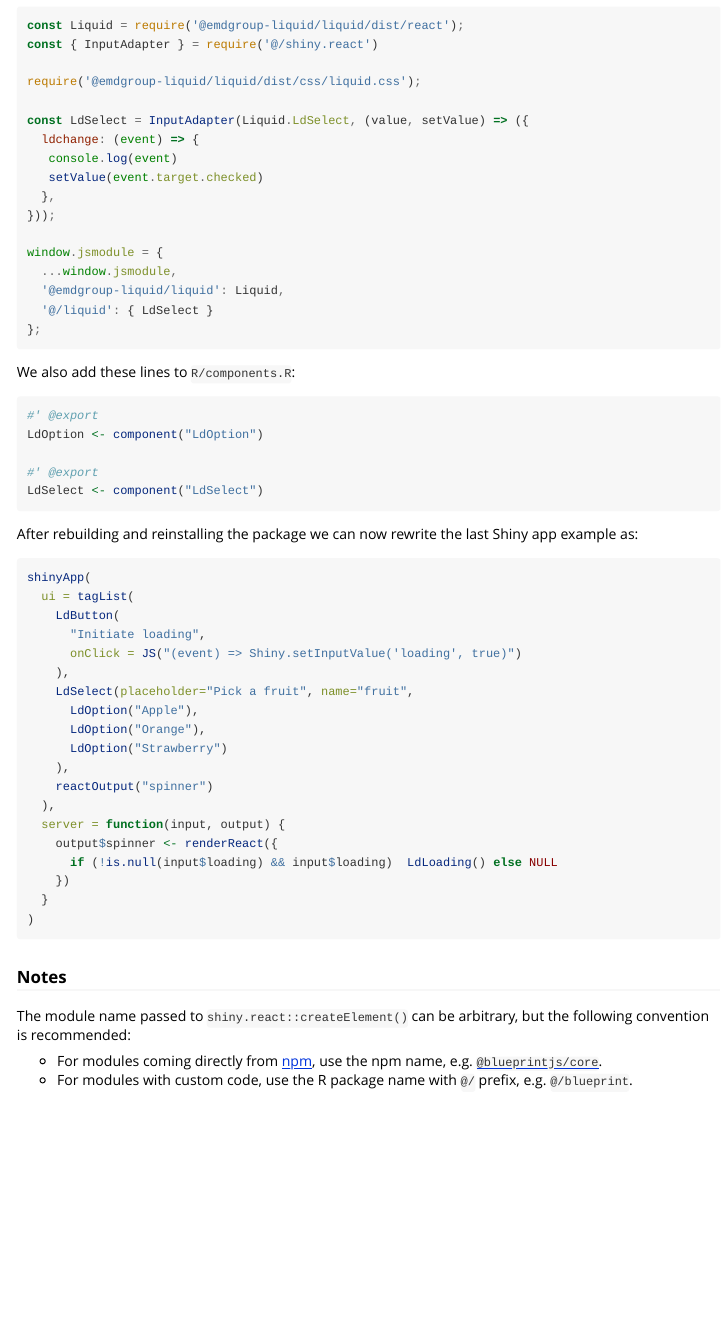
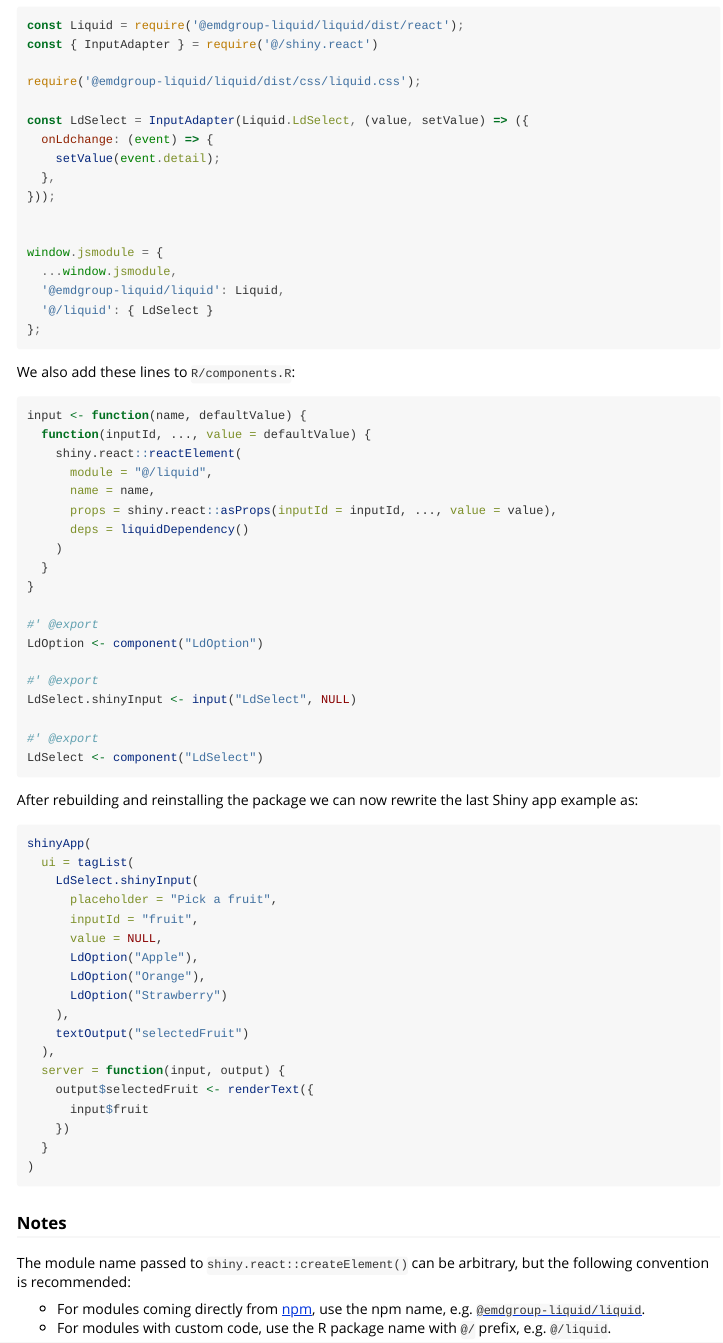
Before and after one commit to Appsilon/shiny.react, an R Markdown document (vignettes/shiny-liquid.Rmd): the page in a window 1100 px wide, from 4090 px down. Rendered offline with R 4.5, knitr and Pandoc, with nearby package versions.

Commit message:
Fixes for LdSelect to handle onLdchange and make Shiny input work.

````diff
--- a/vignettes/shiny-liquid.Rmd
+++ b/vignettes/shiny-liquid.Rmd
@@ -241,24 +242,37 @@ const { InputAdapter } = require('@/shiny.react')
 require('@emdgroup-liquid/liquid/dist/css/liquid.css');
 
 const LdSelect = InputAdapter(Liquid.LdSelect, (value, setValue) => ({
-  ldchange: (event) => {
-   console.log(event)
-   setValue(event.target.checked)
+  onLdchange: (event) => {
+    setValue(event.detail);
   },
 }));
+
 
 window.jsmodule = {
   ...window.jsmodule,
   '@emdgroup-liquid/liquid': Liquid,
   '@/liquid': { LdSelect }
 };
-
 ```
 
 We also add these lines to `R/components.R`:
 ```r
+input <- function(name, defaultValue) {
+  function(inputId, ..., value = defaultValue) {
+    shiny.react::reactElement(
+      module = "@/liquid",
+      name = name,
+      props = shiny.react::asProps(inputId = inputId, ..., value = value),
+      deps = liquidDependency()
+    )
+  }
+}
+
 #' @export
 LdOption <- component("LdOption")
+
+#' @export
+LdSelect.shinyInput <- input("LdSelect", NULL)
 
 #' @export
 LdSelect <- component("LdSelect")
@@ -269,20 +283,19 @@ we can now rewrite the last Shiny app example as:
 ```r
 shinyApp(
   ui = tagList(
-    LdButton(
-      "Initiate loading",
-      onClick = JS("(event) => Shiny.setInputValue('loading', true)")
-    ),
-    LdSelect(placeholder="Pick a fruit", name="fruit",
+    LdSelect.shinyInput(
+      placeholder = "Pick a fruit",
+      inputId = "fruit",
+      value = NULL,
       LdOption("Apple"),
       LdOption("Orange"),
       LdOption("Strawberry")
     ),
-    reactOutput("spinner")
+    textOutput("selectedFruit")
   ),
   server = function(input, output) {
-    output$spinner <- renderReact({
-      if (!is.null(input$loading) && input$loading)  LdLoading() else NULL
+    output$selectedFruit <- renderText({
+      input$fruit
     })
   }
 )
@@ -293,6 +306,6 @@ The module name passed to `shiny.react::createElement()` can be arbitrary,
 but the following convention is recommended:
 
 * For modules coming directly from [npm](https://www.npmjs.com/),
-  use the npm name, e.g. [`@blueprintjs/core`](https://www.npmjs.com/package/@blueprintjs/core).
+  use the npm name, e.g. [`@emdgroup-liquid/liquid`](https://www.npmjs.com/package/@emdgroup-liquid/liquid).
 * For modules with custom code,
-  use the R package name with `@/` prefix, e.g. `@/blueprint`.
+  use the R package name with `@/` prefix, e.g. `@/liquid`.
````
Also changed, not shown: vignettes/shiny-liquid.Rmd (3 more changed lines).
